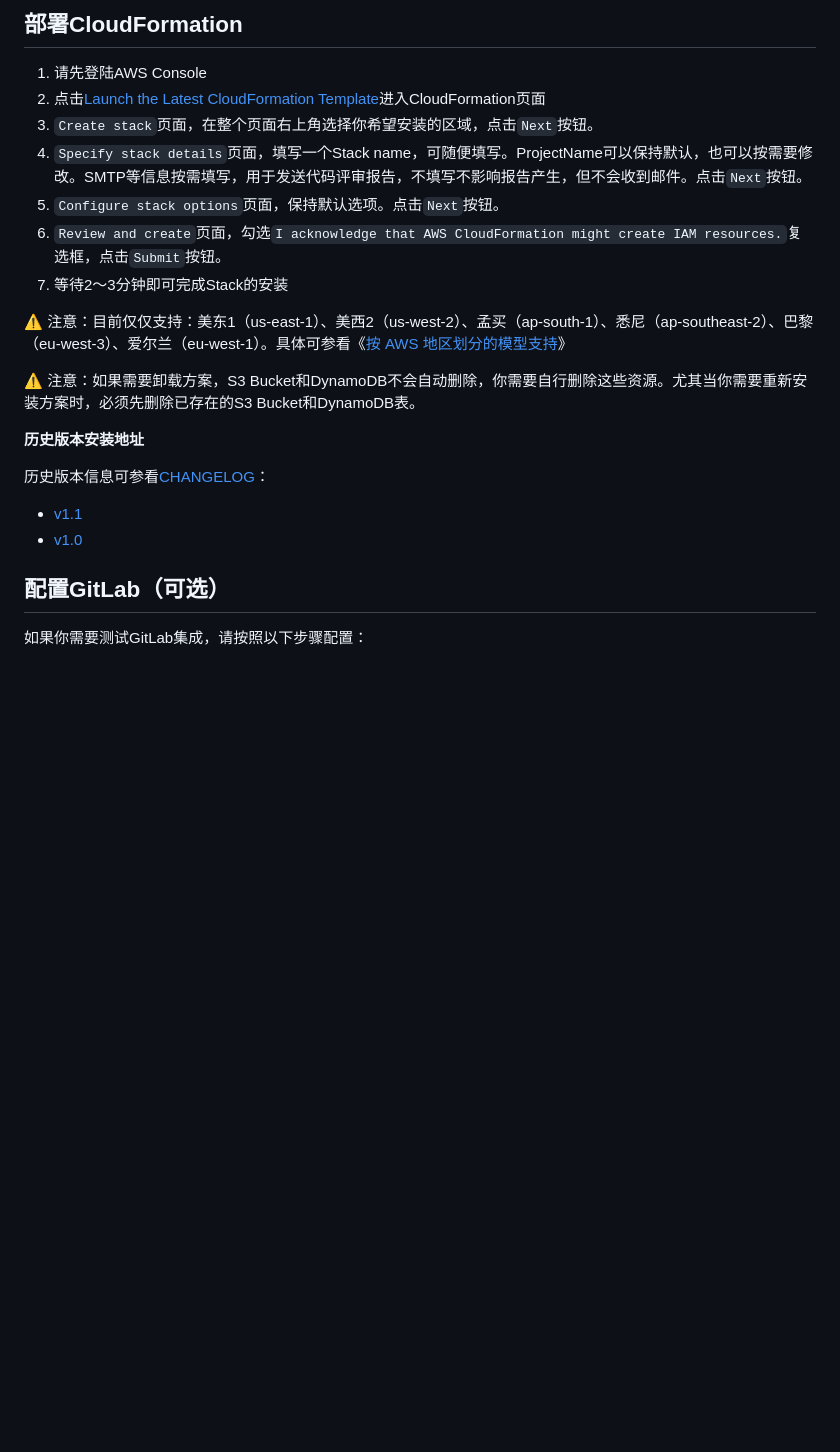
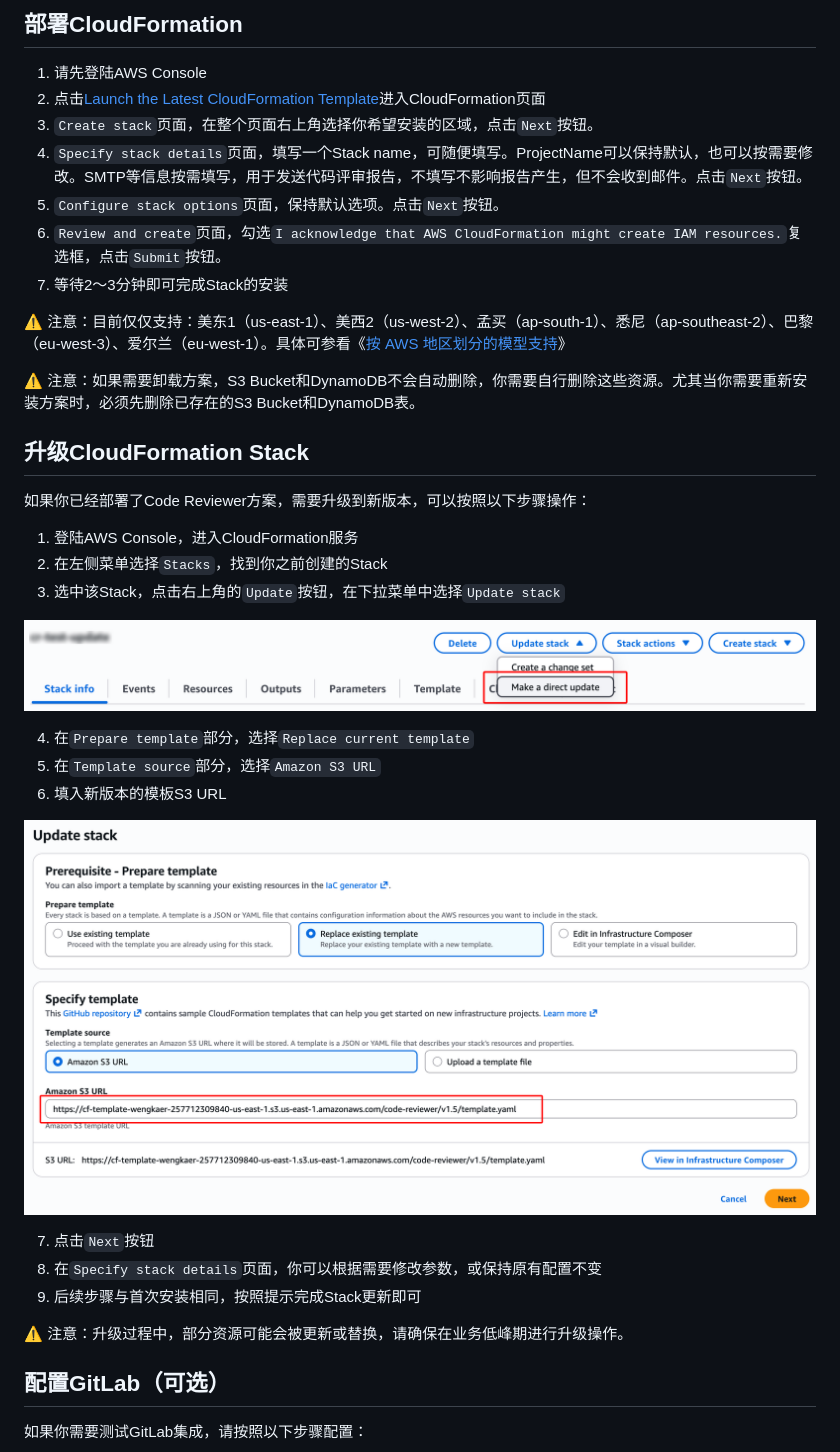
Before and after one commit to aws-samples/sample-for-code-reviewer, a Markdown page: doc/installation.md, the part around the change printed below. Rendered like a GitHub page; pictures changed too: doc/images/cloudformation-replace-template.png (added), doc/images/cloudformation-update-stack.png (added); blank space fills up the shorter version.

Commit message:
add version upgrade description

```diff
--- a/doc/installation.md
+++ b/doc/installation.md
@@ -20,12 +20,27 @@
 
 ⚠️ 注意：如果需要卸载方案，S3 Bucket和DynamoDB不会自动删除，你需要自行删除这些资源。尤其当你需要重新安装方案时，必须先删除已存在的S3 Bucket和DynamoDB表。
 
-**历史版本安装地址**
+## 升级CloudFormation Stack
 
-历史版本信息可参看[CHANGELOG](CHANGELOG.md)：
-- [v1.1](https://console.aws.amazon.com/cloudformation/home#/stacks/new?templateURL=https%3A%2F%2Fcf-template-wengkaer-257712309840-us-east-1.s3.us-east-1.amazonaws.com%2Fcode-reviewer%2Fv1.1%2Ftemplate.yaml)
-- [v1.0](https://console.aws.amazon.com/cloudformation/home#/stacks/new?templateURL=https%3A%2F%2Fcf-template-wengkaer-257712309840-us-east-1.s3.us-east-1.amazonaws.com%2Fcode-reviewer%2Fv1.0%2Ftemplate.yaml)
+如果你已经部署了Code Reviewer方案，需要升级到新版本，可以按照以下步骤操作：
 
+1. 登陆AWS Console，进入CloudFormation服务
+2. 在左侧菜单选择`Stacks`，找到你之前创建的Stack
+3. 选中该Stack，点击右上角的`Update`按钮，在下拉菜单中选择`Update stack`
+
+![更新Stack](images/cloudformation-update-stack.png)
+
+4. 在`Prepare template`部分，选择`Replace current template`
+5. 在`Template source`部分，选择`Amazon S3 URL`
+6. 填入新版本的模板S3 URL
+
+![替换模板](images/cloudformation-replace-template.png)
+
+7. 点击`Next`按钮
+8. 在`Specify stack details`页面，你可以根据需要修改参数，或保持原有配置不变
+9. 后续步骤与首次安装相同，按照提示完成Stack更新即可
+
+⚠️ 注意：升级过程中，部分资源可能会被更新或替换，请确保在业务低峰期进行升级操作。
 
 ## 配置GitLab（可选）
 
```
Also changed, not shown: other parts of doc/installation.md (+1 -1 lines), CHANGELOG.md (+4 -0 lines), README.md (+1 -1 lines), 2 other files.
